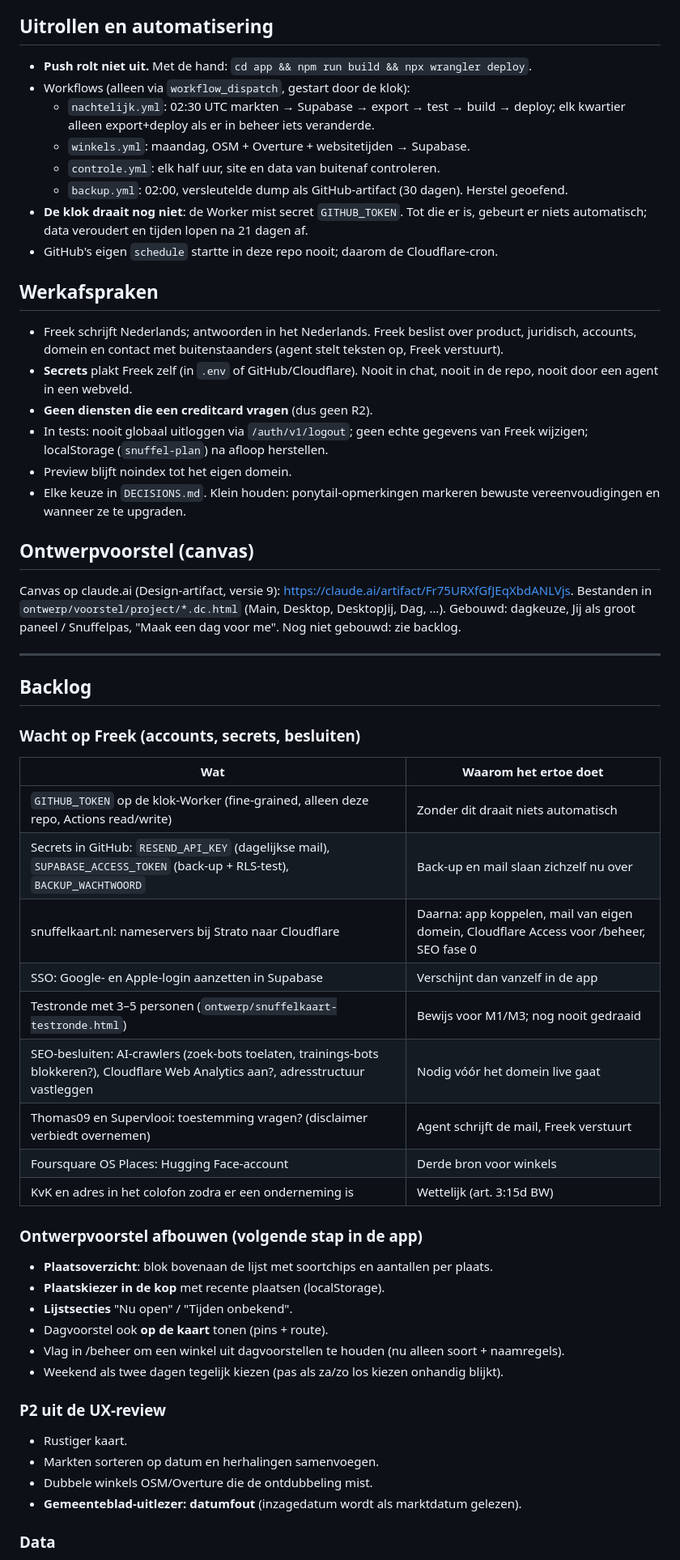
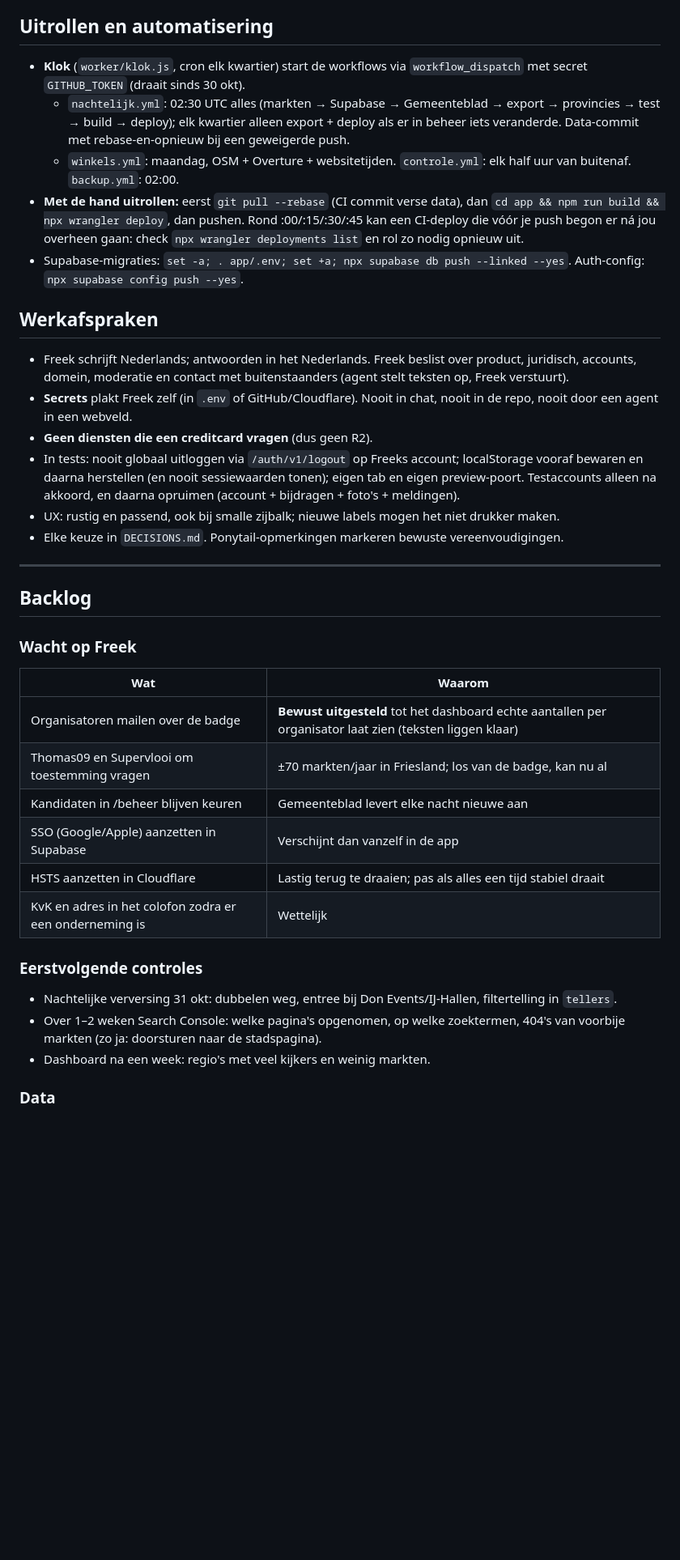
Before and after one commit to fvdh/snuffelkaart, a Markdown page: HANDOFF.md, the part around one of its changes. Shown at 81% size. GitHub-like rendering; blank space fills up the shorter version.

```diff
--- a/HANDOFF.md
+++ b/HANDOFF.md
@@ -83,54 +102,36 @@ Wachtrij (Gemeenteblad-kandidaten, verdwenen markten), markten, winkels (soort,
 
 ## Uitrollen en automatisering
-- **Push rolt niet uit.** Met de hand: `cd app && npm run build && npx wrangler deploy`.
-- Workflows (alleen via `workflow_dispatch`, gestart door de klok):
-  - `nachtelijk.yml`: 02:30 UTC markten → Supabase → export → test → build → deploy; elk kwartier alleen export+deploy als er in beheer iets veranderde.
-  - `winkels.yml`: maandag, OSM + Overture + websitetijden → Supabase.
-  - `controle.yml`: elk half uur, site en data van buitenaf controleren.
-  - `backup.yml`: 02:00, versleutelde dump als GitHub-artifact (30 dagen). Herstel geoefend.
-- **De klok draait nog niet**: de Worker mist secret `GITHUB_TOKEN`. Tot die er is, gebeurt er niets automatisch; data veroudert en tijden lopen na 21 dagen af.
-- GitHub's eigen `schedule` startte in deze repo nooit; daarom de Cloudflare-cron.
+- **Klok** (`worker/klok.js`, cron elk kwartier) start de workflows via `workflow_dispatch` met secret `GITHUB_TOKEN` (draait sinds 30 okt).
+  - `nachtelijk.yml`: 02:30 UTC alles (markten → Supabase → Gemeenteblad → export → provincies → test → build → deploy); elk kwartier alleen export + deploy als er in beheer iets veranderde. Data-commit met rebase-en-opnieuw bij een geweigerde push.
+  - `winkels.yml`: maandag, OSM + Overture + websitetijden. `controle.yml`: elk half uur van buitenaf. `backup.yml`: 02:00.
+- **Met de hand uitrollen:** eerst `git pull --rebase` (CI commit verse data), dan `cd app && npm run build && npx wrangler deploy`, dan pushen. Rond :00/:15/:30/:45 kan een CI-deploy die vóór je push begon er ná jou overheen gaan: check `npx wrangler deployments list` en rol zo nodig opnieuw uit.
+- Supabase-migraties: `set -a; . app/.env; set +a; npx supabase db push --linked --yes`. Auth-config: `npx supabase config push --yes`.
 
 ## Werkafspraken
-- Freek schrijft Nederlands; antwoorden in het Nederlands. Freek beslist over product, juridisch, accounts, domein en contact met buitenstaanders (agent stelt teksten op, Freek verstuurt).
+- Freek schrijft Nederlands; antwoorden in het Nederlands. Freek beslist over product, juridisch, accounts, domein, moderatie en contact met buitenstaanders (agent stelt teksten op, Freek verstuurt).
 - **Secrets** plakt Freek zelf (in `.env` of GitHub/Cloudflare). Nooit in chat, nooit in de repo, nooit door een agent in een webveld.
 - **Geen diensten die een creditcard vragen** (dus geen R2).
-- In tests: nooit globaal uitloggen via `/auth/v1/logout`; geen echte gegevens van Freek wijzigen; localStorage (`snuffel-plan`) na afloop herstellen.
-- Preview blijft noindex tot het eigen domein.
-- Elke keuze in `DECISIONS.md`. Klein houden: ponytail-opmerkingen markeren bewuste vereenvoudigingen en wanneer ze te upgraden.
-
-## Ontwerpvoorstel (canvas)
-Canvas op claude.ai (Design-artifact, versie 9): https://claude.ai/artifact/Fr75URXfGfJEqXbdANLVjs. Bestanden in `ontwerp/voorstel/project/*.dc.html` (Main, Desktop, DesktopJij, Dag, …). Gebouwd: dagkeuze, Jij als groot paneel / Snuffelpas, "Maak een dag voor me". Nog niet gebouwd: zie backlog.
+- In tests: nooit globaal uitloggen via `/auth/v1/logout` op Freeks account; localStorage vooraf bewaren en daarna herstellen (en nooit sessiewaarden tonen); eigen tab en eigen preview-poort. Testaccounts alleen na akkoord, en daarna opruimen (account + bijdragen + foto's + meldingen).
+- UX: rustig en passend, ook bij smalle zijbalk; nieuwe labels mogen het niet drukker maken.
+- Elke keuze in `DECISIONS.md`. Ponytail-opmerkingen markeren bewuste vereenvoudigingen.
 
 ---
 
 ## Backlog
 
-### Wacht op Freek (accounts, secrets, besluiten)
-| Wat | Waarom het ertoe doet |
+### Wacht op Freek
+| Wat | Waarom |
 |---|---|
-| `GITHUB_TOKEN` op de klok-Worker (fine-grained, alleen deze repo, Actions read/write) | Zonder dit draait niets automatisch |
-| Secrets in GitHub: `RESEND_API_KEY` (dagelijkse mail), `SUPABASE_ACCESS_TOKEN` (back-up + RLS-test), `BACKUP_WACHTWOORD` | Back-up en mail slaan zichzelf nu over |
-| snuffelkaart.nl: nameservers bij Strato naar Cloudflare | Daarna: app koppelen, mail van eigen domein, Cloudflare Access voor /beheer, SEO fase 0 |
-| SSO: Google- en Apple-login aanzetten in Supabase | Verschijnt dan vanzelf in de app |
-| Testronde met 3–5 personen (`ontwerp/snuffelkaart-testronde.html`) | Bewijs voor M1/M3; nog nooit gedraaid |
-| SEO-besluiten: AI-crawlers (zoek-bots toelaten, trainings-bots blokkeren?), Cloudflare Web Analytics aan?, adresstructuur vastleggen | Nodig vóór het domein live gaat |
-| Thomas09 en Supervlooi: toestemming vragen? (disclaimer verbiedt overnemen) | Agent schrijft de mail, Freek verstuurt |
-| Foursquare OS Places: Hugging Face-account | Derde bron voor winkels |
-| KvK en adres in het colofon zodra er een onderneming is | Wettelijk (art. 3:15d BW) |
+| Organisatoren mailen over de badge | **Bewust uitgesteld** tot het dashboard echte aantallen per organisator laat zien (teksten liggen klaar) |
+| Thomas09 en Supervlooi om toestemming vragen | ±70 markten/jaar in Friesland; los van de badge, kan nu al |
+| Kandidaten in /beheer blijven keuren | Gemeenteblad levert elke nacht nieuwe aan |
+| SSO (Google/Apple) aanzetten in Supabase | Verschijnt dan vanzelf in de app |
+| HSTS aanzetten in Cloudflare | Lastig terug te draaien; pas als alles een tijd stabiel draait |
+| KvK en adres in het colofon zodra er een onderneming is | Wettelijk |
 
-### Ontwerpvoorstel afbouwen (volgende stap in de app)
-- **Plaatsoverzicht**: blok bovenaan de lijst met soortchips en aantallen per plaats.
-- **Plaatskiezer in de kop** met recente plaatsen (localStorage).
-- **Lijstsecties** "Nu open" / "Tijden onbekend".
-- Dagvoorstel ook **op de kaart** tonen (pins + route).
-- Vlag in /beheer om een winkel uit dagvoorstellen te houden (nu alleen soort + naamregels).
-- Weekend als twee dagen tegelijk kiezen (pas als za/zo los kiezen onhandig blijkt).
-
-### P2 uit de UX-review
-- Rustiger kaart.
-- Markten sorteren op datum en herhalingen samenvoegen.
-- Dubbele winkels OSM/Overture die de ontdubbeling mist.
-- **Gemeenteblad-uitlezer: datumfout** (inzagedatum wordt als marktdatum gelezen).
+### Eerstvolgende controles
+- Nachtelijke verversing 31 okt: dubbelen weg, entree bij Don Events/IJ-Hallen, filtertelling in `tellers`.
+- Over 1–2 weken Search Console: welke pagina's opgenomen, op welke zoektermen, 404's van voorbije markten (zo ja: doorsturen naar de stadspagina).
+- Dashboard na een week: regio's met veel kijkers en weinig markten.
 
 ### Data
```
Also changed, not shown: other parts of HANDOFF.md (+85 -72 lines).
